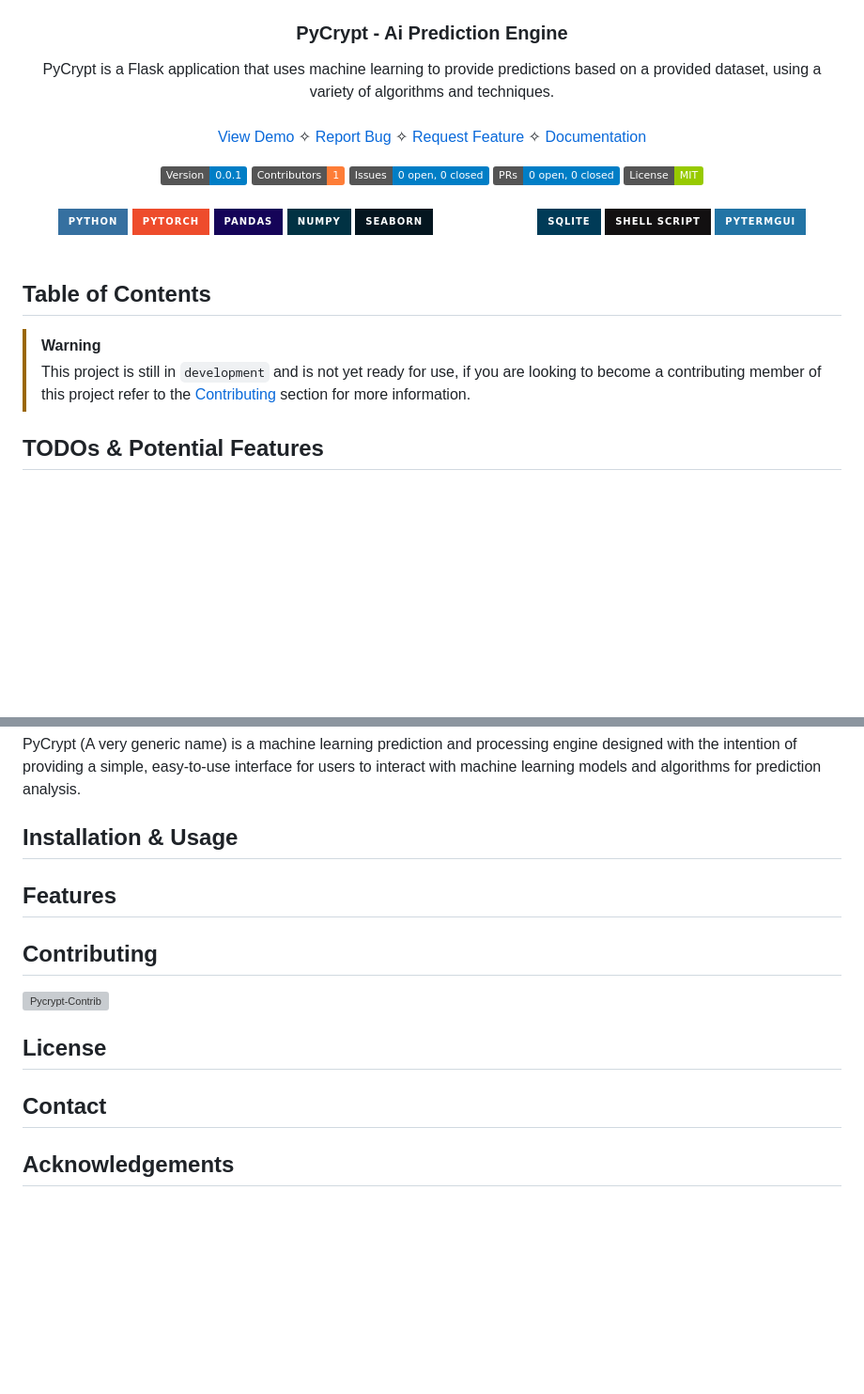
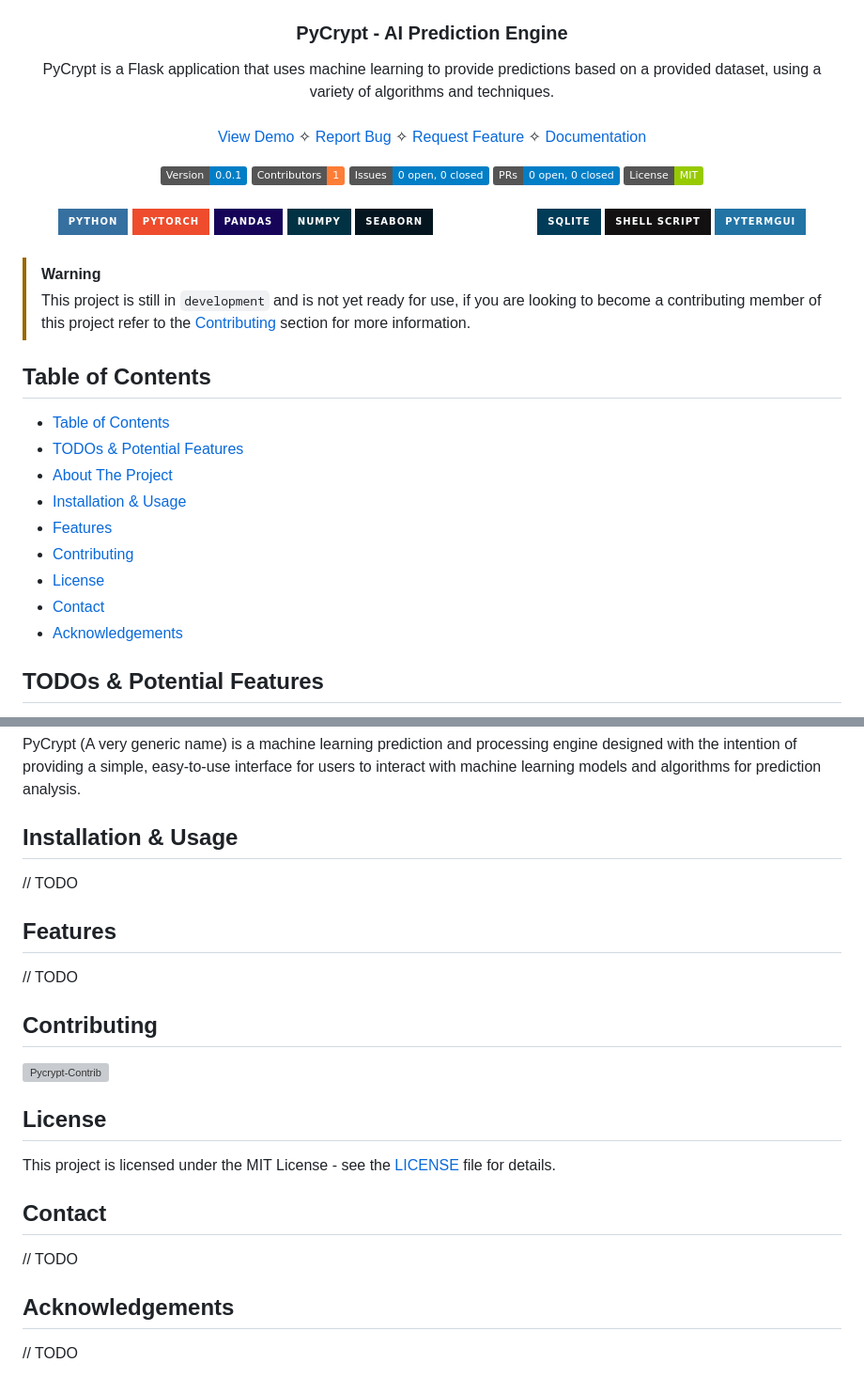
Before and after one commit to openceJav/pycrypt, a Markdown page: README.md, 2 parts joined by grey strips. Shown at 94% size. Rendered like a GitHub page; badges without logos; blank space fills up the shorter version; grey boxes are pictures that could not be loaded.

Commit message:
refactor: README.md TODOs

```diff
--- a/README.md
+++ b/README.md
@@ -4,7 +4,7 @@
     <img src="./assets/pycrypt-logo.png" alt="Pycrypt Logo" height="200">
   </a>
 
-<h3 align="center">PyCrypt - Ai Prediction Engine</h3>
+<h3 align="center">PyCrypt - AI Prediction Engine</h3>
 
   <p align="center">
     PyCrypt is a Flask application that uses machine learning to provide
@@ -43,10 +43,20 @@
 </div>
 <br />
 
+> [!WARNING]
+> This project is still in `development` and is not yet ready for use, if you are looking to become a contributing member of this project refer to the [Contributing](#contributing) section for more information.
+
 ## Table of Contents
 
-> [!WARNING]
-> This project is still in `development` and is not yet ready for use, if you are looking to become a contributing member of this project refer to the [Contributing](#contributing) section for more information.
+- [Table of Contents](#table-of-contents)
+- [TODOs \& Potential Features](#todos--potential-features)
+- [About The Project](#about-the-project)
+- [Installation \& Usage](#installation--usage)
+- [Features](#features)
+- [Contributing](#contributing)
+- [License](#license)
+- [Contact](#contact)
+- [Acknowledgements](#acknowledgements)
 
 ## TODOs & Potential Features
 
@@ -58,7 +68,11 @@ PyCrypt (A very generic name) is a machine learning prediction and processing en
 
 ## Installation & Usage
 
+// TODO
+
 ## Features
+
+// TODO
 
 ## Contributing
 
@@ -66,6 +80,12 @@ PyCrypt (A very generic name) is a machine learning prediction and processing en
 
 ## License
 
+This project is licensed under the MIT License - see the [LICENSE](./LICENSE) file for details.
+
 ## Contact
 
+// TODO
+
 ## Acknowledgements
+
+// TODO
```
